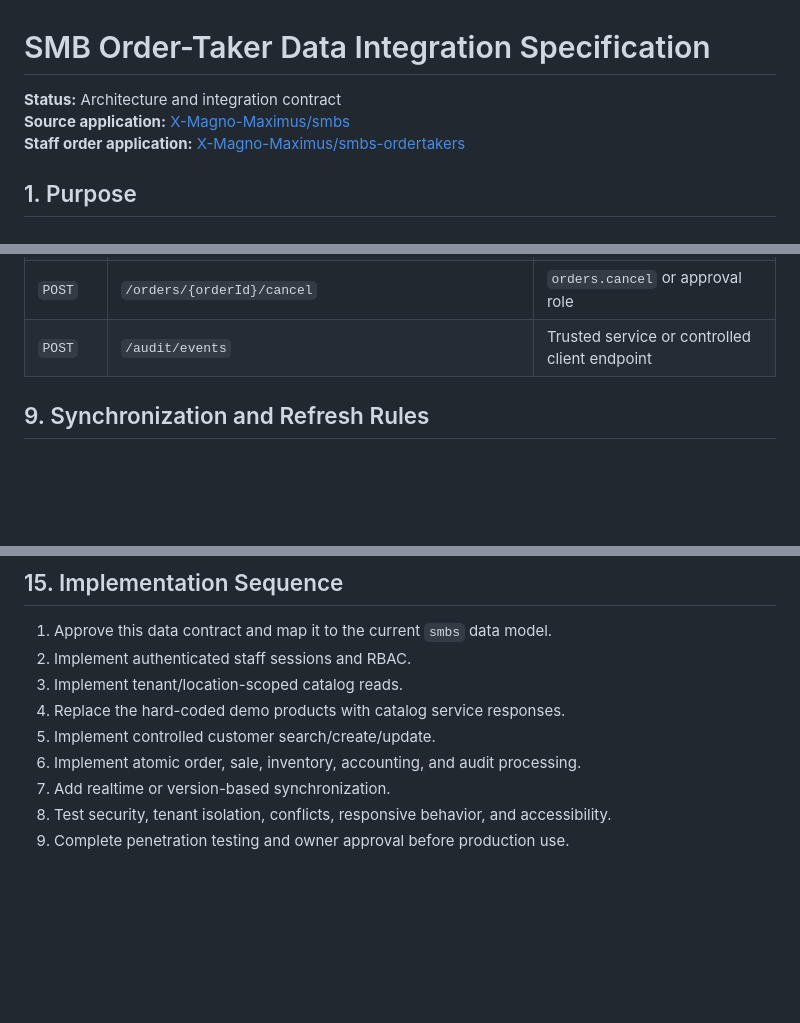
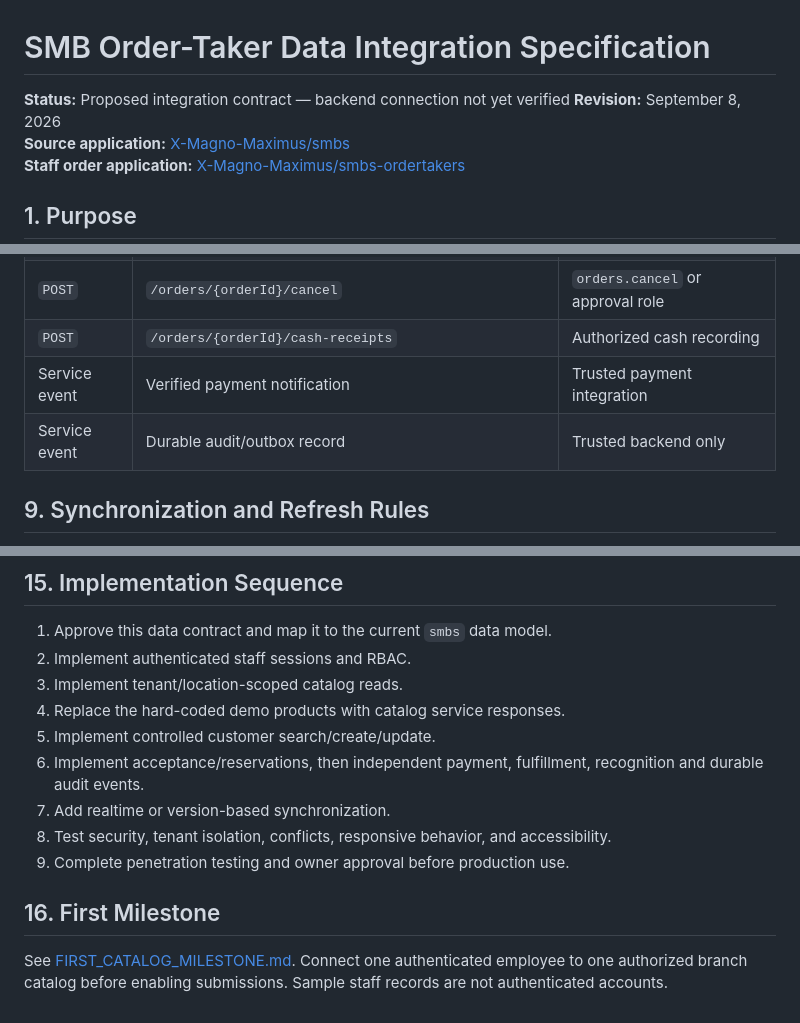
Before and after one commit to X-Magno-Maximus/smbs-ordertakers, a Markdown page: SMBS_DATA_INTEGRATION.md, 3 parts joined by grey strips. GitHub-like rendering; blank space fills up the shorter version.

```diff
--- a/SMBS_DATA_INTEGRATION.md
+++ b/SMBS_DATA_INTEGRATION.md
@@ -1,6 +1,7 @@
 # SMB Order-Taker Data Integration Specification
 
-**Status:** Architecture and integration contract
+**Status:** Proposed integration contract — backend connection not yet verified
+**Revision:** September 8, 2026
 **Source application:** [X-Magno-Maximus/smbs](https://github.com/X-Magno-Maximus/smbs)
 **Staff order application:** [X-Magno-Maximus/smbs-ordertakers](https://github.com/X-Magno-Maximus/smbs-ordertakers)
 
@@ -156,7 +186,9 @@ Implementation names may change, but equivalent controlled operations are requir
 | `POST` | `/orders` | `orders.create` |
 | `GET` | `/orders/{orderId}` | Tenant-scoped `orders.read` |
 | `POST` | `/orders/{orderId}/cancel` | `orders.cancel` or approval role |
-| `POST` | `/audit/events` | Trusted service or controlled client endpoint |
+| `POST` | `/orders/{orderId}/cash-receipts` | Authorized cash recording |
+| Service event | Verified payment notification | Trusted payment integration |
+| Service event | Durable audit/outbox record | Trusted backend only |
 
 ## 9. Synchronization and Refresh Rules
 
@@ -260,7 +292,11 @@ Integration is ready only when:
 3. Implement tenant/location-scoped catalog reads.
 4. Replace the hard-coded demo products with catalog service responses.
 5. Implement controlled customer search/create/update.
-6. Implement atomic order, sale, inventory, accounting, and audit processing.
+6. Implement acceptance/reservations, then independent payment, fulfillment, recognition and durable audit events.
 7. Add realtime or version-based synchronization.
 8. Test security, tenant isolation, conflicts, responsive behavior, and accessibility.
 9. Complete penetration testing and owner approval before production use.
+
+## 16. First Milestone
+
+See [FIRST_CATALOG_MILESTONE.md](FIRST_CATALOG_MILESTONE.md). Connect one authenticated employee to one authorized branch catalog before enabling submissions. Sample staff records are not authenticated accounts.
```
Also changed, not shown: other parts of SMBS_DATA_INTEGRATION.md (+46 -17 lines), FIRST_CATALOG_MILESTONE.md (added, +49 -0 lines).
